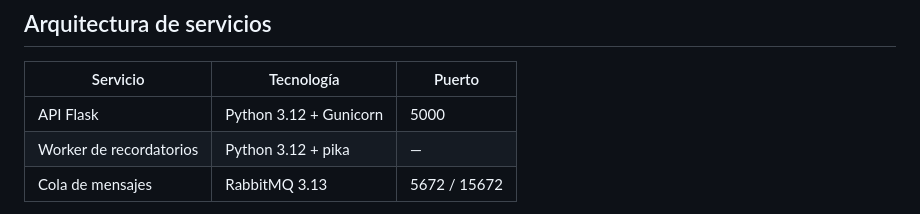
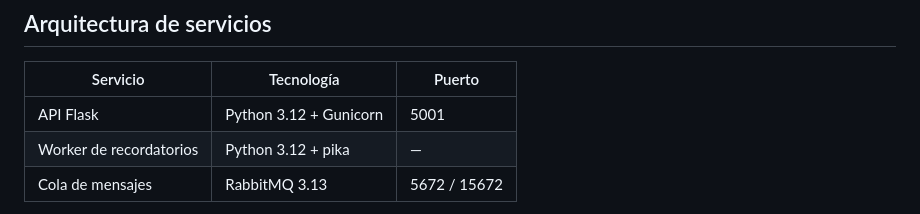
Before and after one commit to KevinAdmp/Avance2-GestorDeTareas, a Markdown page: docs/README.md, the part around the change. Rendered like a GitHub page.

Commit message:
Update API Flask port from 5000 to 5001

```diff
--- a/docs/README.md
+++ b/docs/README.md
@@ -16,7 +16,7 @@ Construida con Flask (Python), contenedores Docker y servicios de AWS Academy.
 
 | Servicio | Tecnología | Puerto |
 |---|---|---|
-| API Flask | Python 3.12 + Gunicorn | 5000 |
+| API Flask | Python 3.12 + Gunicorn | 5001 |
 | Worker de recordatorios | Python 3.12 + pika | — |
 | Cola de mensajes | RabbitMQ 3.13 | 5672 / 15672 |
 
```
